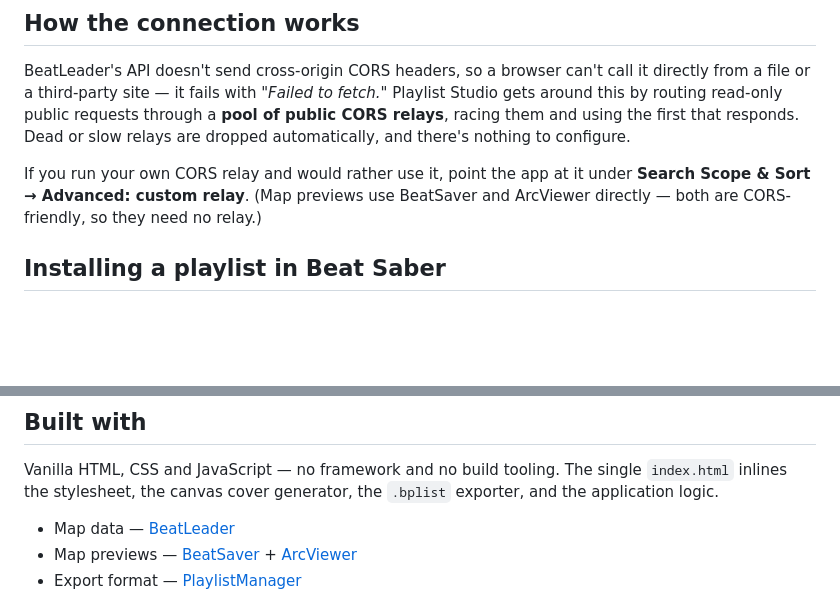
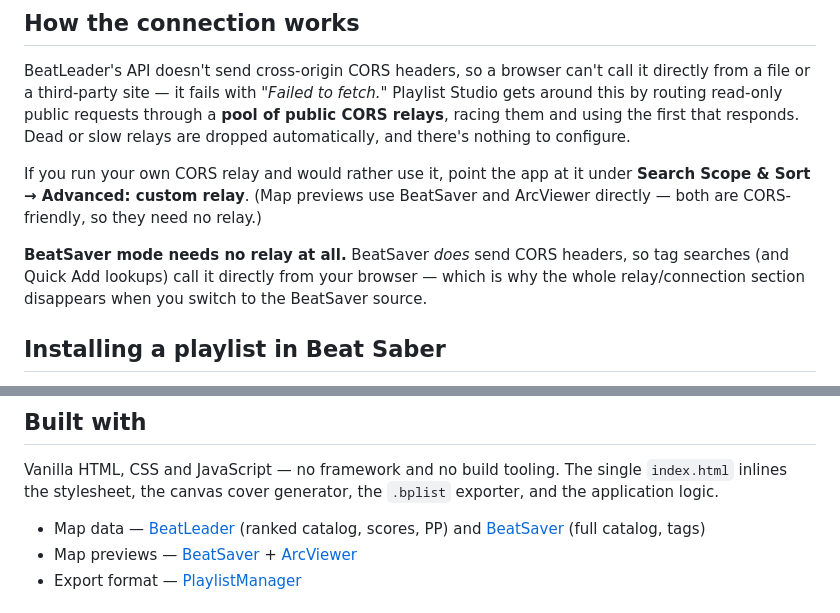
Before and after one commit to Spanky3651/Playlist-Studio, a Markdown page: README.md, 2 parts joined by grey strips. Drawn GitHub-style; blank space fills up the shorter version.

```diff
--- a/README.md
+++ b/README.md
@@ -141,6 +157,8 @@ BeatLeader's API doesn't send cross-origin CORS headers, so a browser can't call
 
 If you run your own CORS relay and would rather use it, point the app at it under **Search Scope & Sort → Advanced: custom relay**. (Map previews use BeatSaver and ArcViewer directly — both are CORS-friendly, so they need no relay.)
 
+**BeatSaver mode needs no relay at all.** BeatSaver *does* send CORS headers, so tag searches (and Quick Add lookups) call it directly from your browser — which is why the whole relay/connection section disappears when you switch to the BeatSaver source.
+
 ## Installing a playlist in Beat Saber
 
 1. Export the `.bplist` from Playlist Studio.
@@ -166,7 +184,7 @@ Want the playlist to update itself in-game whenever you change it? Turn on the *
 
 Vanilla HTML, CSS and JavaScript — no framework and no build tooling. The single `index.html` inlines the stylesheet, the canvas cover generator, the `.bplist` exporter, and the application logic.
 
-- Map data — [BeatLeader](https://api.beatleader.xyz)
+- Map data — [BeatLeader](https://api.beatleader.xyz) (ranked catalog, scores, PP) and [BeatSaver](https://beatsaver.com) (full catalog, tags)
 - Map previews — [BeatSaver](https://beatsaver.com) + [ArcViewer](https://github.com/allpoland/ArcViewer)
 - Export format — [PlaylistManager](https://github.com/rithik-b/PlaylistManager)
 
```
Also changed, not shown: other parts of README.md (+20 -4 lines), screenshot.png, 1 other file.
